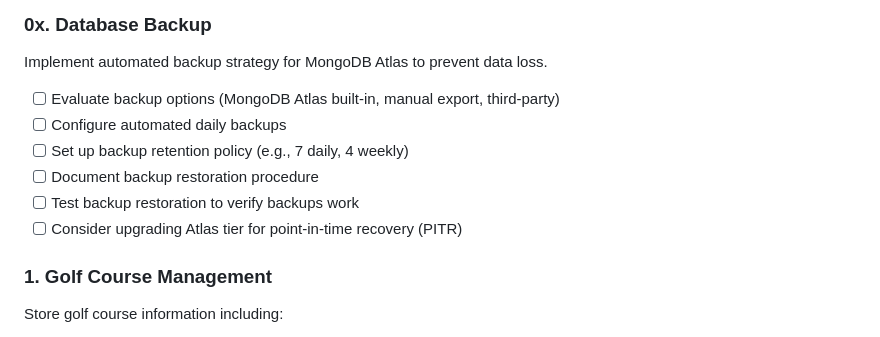
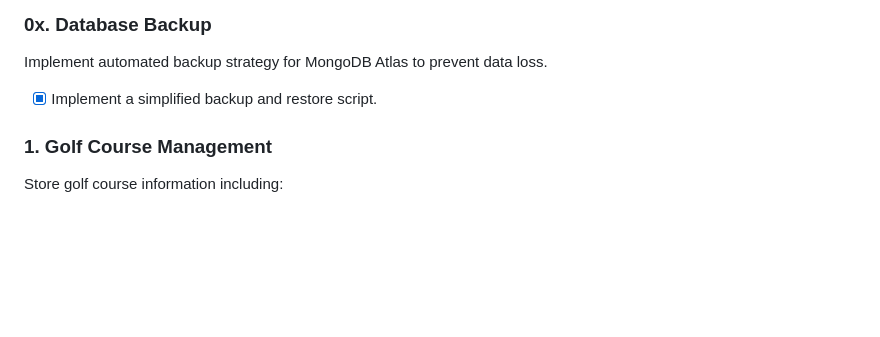
Before and after one commit to RoaldO/carry-on, a Markdown page: ROADMAP.md, the part around the change. Rendered like a GitHub page; blank space fills up the shorter version.

Commit message:
udpate roadmap with database backup and restore

```diff
--- a/ROADMAP.md
+++ b/ROADMAP.md
@@ -231,12 +231,7 @@ Track and monitor errors in production with Sentry.
 
 ### 0x. Database Backup
 Implement automated backup strategy for MongoDB Atlas to prevent data loss.
-- [ ] Evaluate backup options (MongoDB Atlas built-in, manual export, third-party)
-- [ ] Configure automated daily backups
-- [ ] Set up backup retention policy (e.g., 7 daily, 4 weekly)
-- [ ] Document backup restoration procedure
-- [ ] Test backup restoration to verify backups work
-- [ ] Consider upgrading Atlas tier for point-in-time recovery (PITR)
+- [x] Implement a simplified backup and restore script.
 
 ### 1. Golf Course Management
 Store golf course information including:
```
